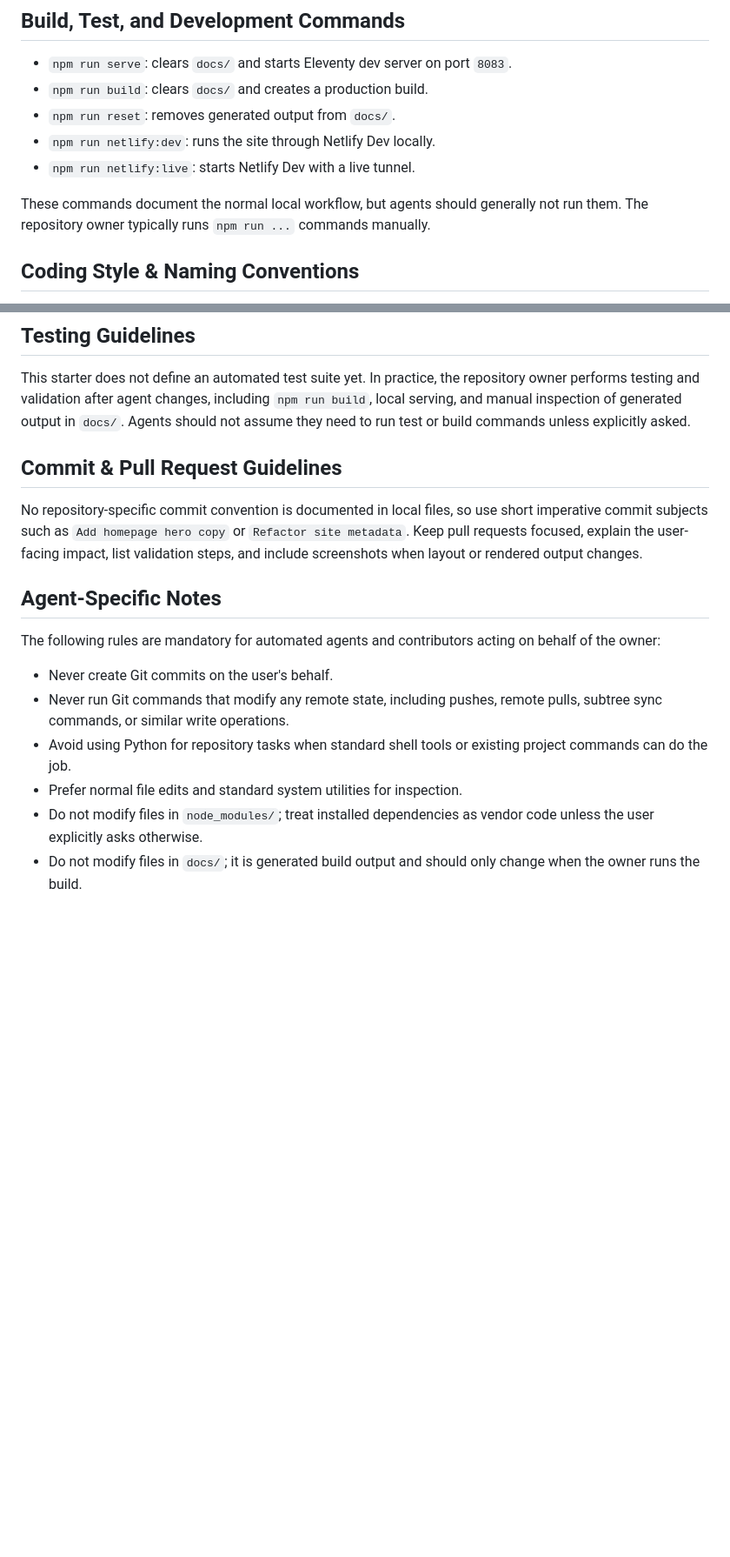
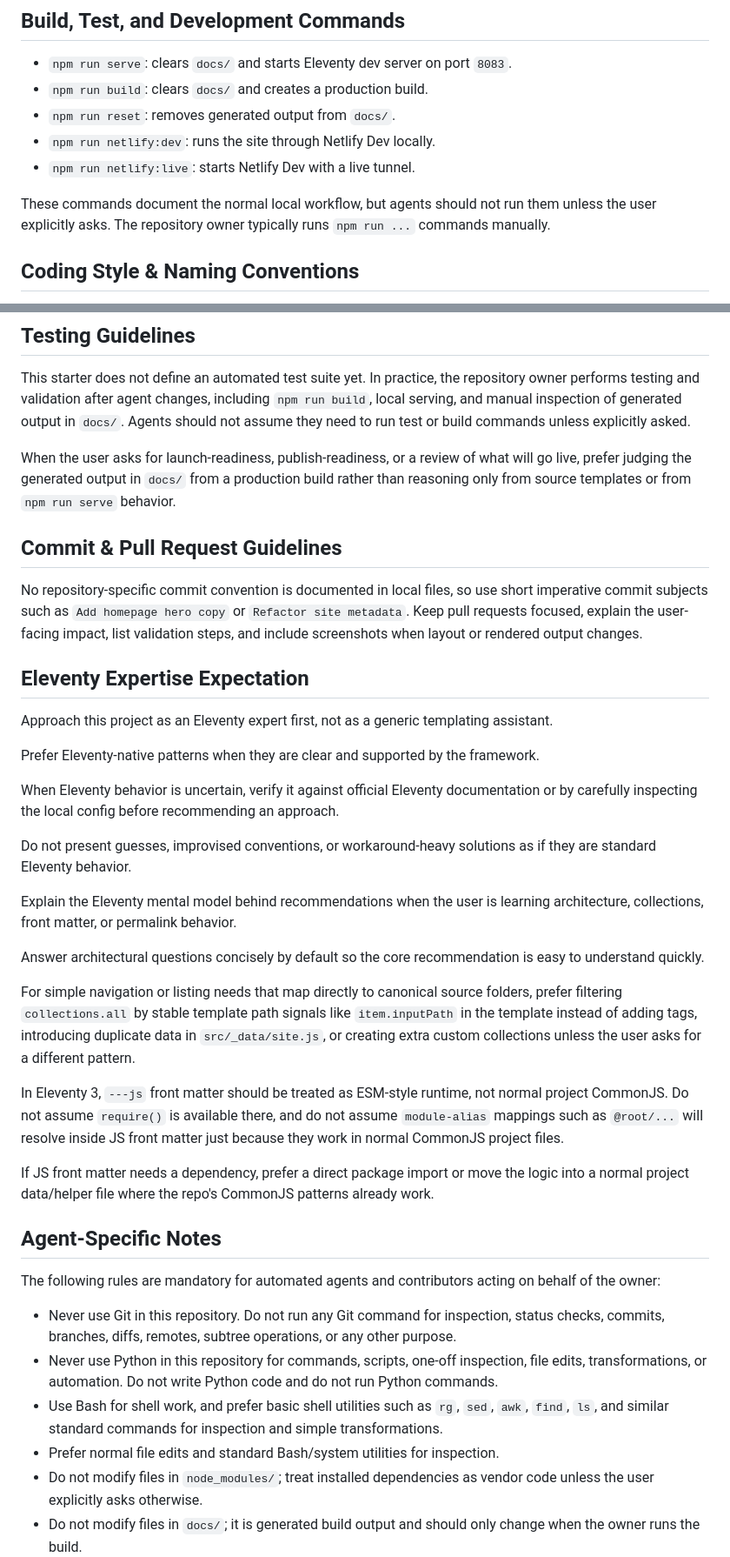
Before and after one commit to aubreypwd/11ty-starter, a Markdown page: AGENTS.md, 2 parts joined by grey strips. Shown at 87% size. GitHub-like rendering; blank space fills up the shorter version.

Commit message:
Add agent enhancments from another project.

```diff
--- a/AGENTS.md
+++ b/AGENTS.md
@@ -21,7 +21,7 @@ File locations should be treated as stable. Moving files around, especially insi
 - `npm run netlify:dev`: runs the site through Netlify Dev locally.
 - `npm run netlify:live`: starts Netlify Dev with a live tunnel.
 
-These commands document the normal local workflow, but agents should generally not run them. The repository owner typically runs `npm run ...` commands manually.
+These commands document the normal local workflow, but agents should not run them unless the user explicitly asks. The repository owner typically runs `npm run ...` commands manually.
 
 ## Coding Style & Naming Conventions
 This codebase loosely follows WordPress-style formatting. Use tabs for indentation, single quotes in JavaScript, semicolons, and readable vertical spacing between logical blocks. Prefer spaced control and function parentheses when touching existing project files, for example `function ( value )` and `if ( condition )`, and keep multiline objects and arrays trailing-comma friendly when that is already the local pattern. Align new code to the surrounding file instead of forcing a different house style into it.
@@ -33,15 +33,36 @@ Keep CommonJS module syntax in config and data files. Use descriptive lowercase
 ## Testing Guidelines
 This starter does not define an automated test suite yet. In practice, the repository owner performs testing and validation after agent changes, including `npm run build`, local serving, and manual inspection of generated output in `docs/`. Agents should not assume they need to run test or build commands unless explicitly asked.
 
+When the user asks for launch-readiness, publish-readiness, or a review of what will go live, prefer judging the generated output in `docs/` from a production build rather than reasoning only from source templates or from `npm run serve` behavior.
+
 ## Commit & Pull Request Guidelines
 No repository-specific commit convention is documented in local files, so use short imperative commit subjects such as `Add homepage hero copy` or `Refactor site metadata`. Keep pull requests focused, explain the user-facing impact, list validation steps, and include screenshots when layout or rendered output changes.
 
+## Eleventy Expertise Expectation
+Approach this project as an Eleventy expert first, not as a generic templating assistant.
+
+Prefer Eleventy-native patterns when they are clear and supported by the framework.
+
+When Eleventy behavior is uncertain, verify it against official Eleventy documentation or by carefully inspecting the local config before recommending an approach.
+
+Do not present guesses, improvised conventions, or workaround-heavy solutions as if they are standard Eleventy behavior.
+
+Explain the Eleventy mental model behind recommendations when the user is learning architecture, collections, front matter, or permalink behavior.
+
+Answer architectural questions concisely by default so the core recommendation is easy to understand quickly.
+
+For simple navigation or listing needs that map directly to canonical source folders, prefer filtering `collections.all` by stable template path signals like `item.inputPath` in the template instead of adding tags, introducing duplicate data in `src/_data/site.js`, or creating extra custom collections unless the user asks for a different pattern.
+
+In Eleventy 3, `---js` front matter should be treated as ESM-style runtime, not normal project CommonJS. Do not assume `require()` is available there, and do not assume `module-alias` mappings such as `@root/...` will resolve inside JS front matter just because they work in normal CommonJS project files.
+
+If JS front matter needs a dependency, prefer a direct package import or move the logic into a normal project data/helper file where the repo's CommonJS patterns already work.
+
 ## Agent-Specific Notes
 The following rules are mandatory for automated agents and contributors acting on behalf of the owner:
-- Never create Git commits on the user's behalf.
-- Never run Git commands that modify any remote state, including pushes, remote pulls, subtree sync commands, or similar write operations.
-- Avoid using Python for repository tasks when standard shell tools or existing project commands can do the job.
-- Prefer normal file edits and standard system utilities for inspection.
+- Never use Git in this repository. Do not run any Git command for inspection, status checks, commits, branches, diffs, remotes, subtree operations, or any other purpose.
+- Never use Python in this repository for commands, scripts, one-off inspection, file edits, transformations, or automation. Do not write Python code and do not run Python commands.
+- Use Bash for shell work, and prefer basic shell utilities such as `rg`, `sed`, `awk`, `find`, `ls`, and similar standard commands for inspection and simple transformations.
+- Prefer normal file edits and standard Bash/system utilities for inspection.
 - Do not modify files in `node_modules/`; treat installed dependencies as vendor code unless the user explicitly asks otherwise.
 - Do not modify files in `docs/`; it is generated build output and should only change when the owner runs the build.
 - Do not modify `.netlify/` unless the user explicitly asks for work there.
```
